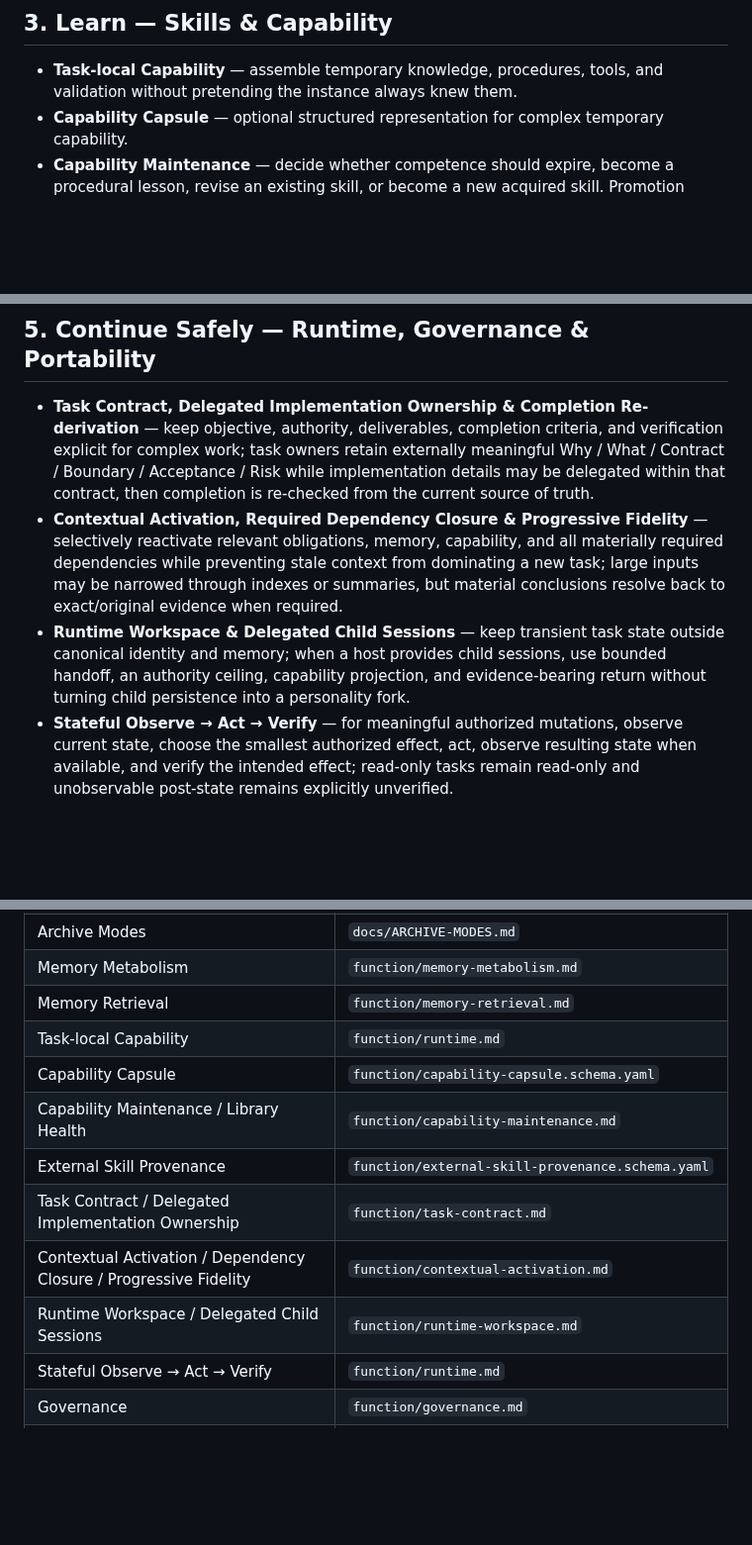
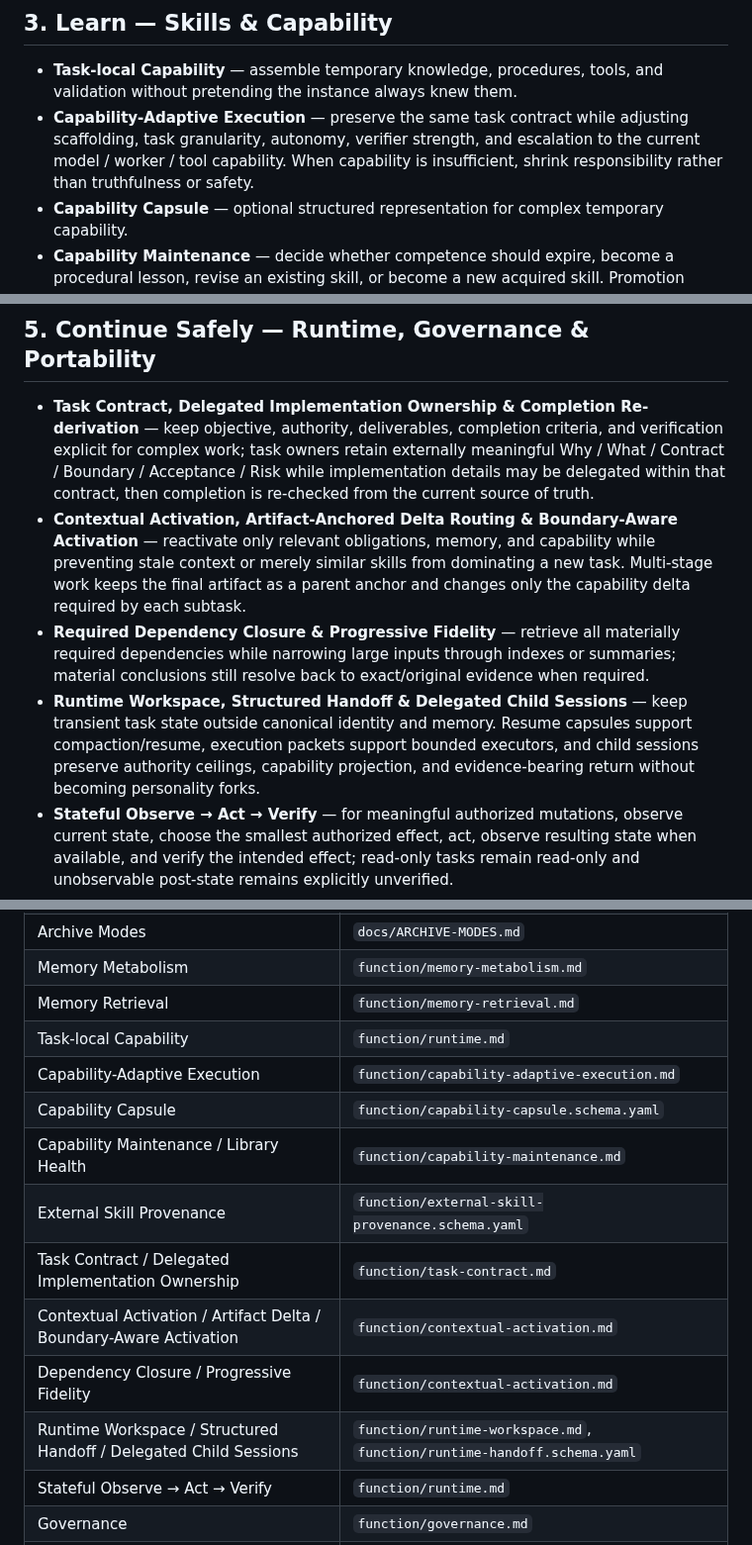
Before and after one commit to c-a-p-engineer/tsuzuri-harness, a Markdown page: docs/CAPABILITIES.md, 3 parts joined by grey strips. Shown at 99% size. Rendered like a GitHub page; blank space fills up the shorter version.

Commit message:
docs(capabilities): document adaptive runtime

```diff
--- a/docs/CAPABILITIES.md
+++ b/docs/CAPABILITIES.md
@@ -31,6 +31,7 @@ Git/Markdown remain canonical. Full-text databases, embeddings, vector indexes,
 ## 3. Learn — Skills & Capability
 
 - **Task-local Capability** — assemble temporary knowledge, procedures, tools, and validation without pretending the instance always knew them.
+- **Capability-Adaptive Execution** — preserve the same task contract while adjusting scaffolding, task granularity, autonomy, verifier strength, and escalation to the current model / worker / tool capability. When capability is insufficient, shrink responsibility rather than truthfulness or safety.
 - **Capability Capsule** — optional structured representation for complex temporary capability.
 - **Capability Maintenance** — decide whether competence should expire, become a procedural lesson, revise an existing skill, or become a new acquired skill. Promotion keeps reusable execution knowledge separate from the originating life event.
 - **Capability Library Health** — review activation precision, activation coverage, outcome contribution, execution waste, negative transfer, validation reliability, and evidence traceability instead of optimizing for skill count.
@@ -50,8 +51,9 @@ More rules are not automatically more growth. `Conserve` / no change can be the
 ## 5. Continue Safely — Runtime, Governance & Portability
 
 - **Task Contract, Delegated Implementation Ownership & Completion Re-derivation** — keep objective, authority, deliverables, completion criteria, and verification explicit for complex work; task owners retain externally meaningful Why / What / Contract / Boundary / Acceptance / Risk while implementation details may be delegated within that contract, then completion is re-checked from the current source of truth.
-- **Contextual Activation, Required Dependency Closure & Progressive Fidelity** — selectively reactivate relevant obligations, memory, capability, and all materially required dependencies while preventing stale context from dominating a new task; large inputs may be narrowed through indexes or summaries, but material conclusions resolve back to exact/original evidence when required.
-- **Runtime Workspace & Delegated Child Sessions** — keep transient task state outside canonical identity and memory; when a host provides child sessions, use bounded handoff, an authority ceiling, capability projection, and evidence-bearing return without turning child persistence into a personality fork.
+- **Contextual Activation, Artifact-Anchored Delta Routing & Boundary-Aware Activation** — reactivate only relevant obligations, memory, and capability while preventing stale context or merely similar skills from dominating a new task. Multi-stage work keeps the final artifact as a parent anchor and changes only the capability delta required by each subtask.
+- **Required Dependency Closure & Progressive Fidelity** — retrieve all materially required dependencies while narrowing large inputs through indexes or summaries; material conclusions still resolve back to exact/original evidence when required.
+- **Runtime Workspace, Structured Handoff & Delegated Child Sessions** — keep transient task state outside canonical identity and memory. Resume capsules support compaction/resume, execution packets support bounded executors, and child sessions preserve authority ceilings, capability projection, and evidence-bearing return without becoming personality forks.
 - **Stateful Observe → Act → Verify** — for meaningful authorized mutations, observe current state, choose the smallest authorized effect, act, observe resulting state when available, and verify the intended effect; read-only tasks remain read-only and unobservable post-state remains explicitly unverified.
 - **Governance & Authority Boundary** — proposal, self-acceptance, user authority, technical write capability, and verified persistence remain distinct.
 - **Observable Execution Provenance & Evidence Preservation** — trace host-observable reads, actions, revisions, results, and validation without storing hidden chain-of-thought; preserve material source/revision/validation specificity across handoffs so verified evidence is not degraded to generic uncertainty and later reconstructed by assertion or assumption.
@@ -70,12 +72,14 @@ More rules are not automatically more growth. `Conserve` / no change can be the
 | Memory Metabolism | `function/memory-metabolism.md` |
 | Memory Retrieval | `function/memory-retrieval.md` |
 | Task-local Capability | `function/runtime.md` |
+| Capability-Adaptive Execution | `function/capability-adaptive-execution.md` |
 | Capability Capsule | `function/capability-capsule.schema.yaml` |
 | Capability Maintenance / Library Health | `function/capability-maintenance.md` |
 | External Skill Provenance | `function/external-skill-provenance.schema.yaml` |
 | Task Contract / Delegated Implementation Ownership | `function/task-contract.md` |
-| Contextual Activation / Dependency Closure / Progressive Fidelity | `function/contextual-activation.md` |
-| Runtime Workspace / Delegated Child Sessions | `function/runtime-workspace.md` |
+| Contextual Activation / Artifact Delta / Boundary-Aware Activation | `function/contextual-activation.md` |
+| Dependency Closure / Progressive Fidelity | `function/contextual-activation.md` |
+| Runtime Workspace / Structured Handoff / Delegated Child Sessions | `function/runtime-workspace.md`, `function/runtime-handoff.schema.yaml` |
 | Stateful Observe → Act → Verify | `function/runtime.md` |
 | Governance | `function/governance.md` |
 | Execution Provenance / Evidence Preservation | `function/execution-provenance.md`, `function/execution-provenance.schema.yaml` |
```
